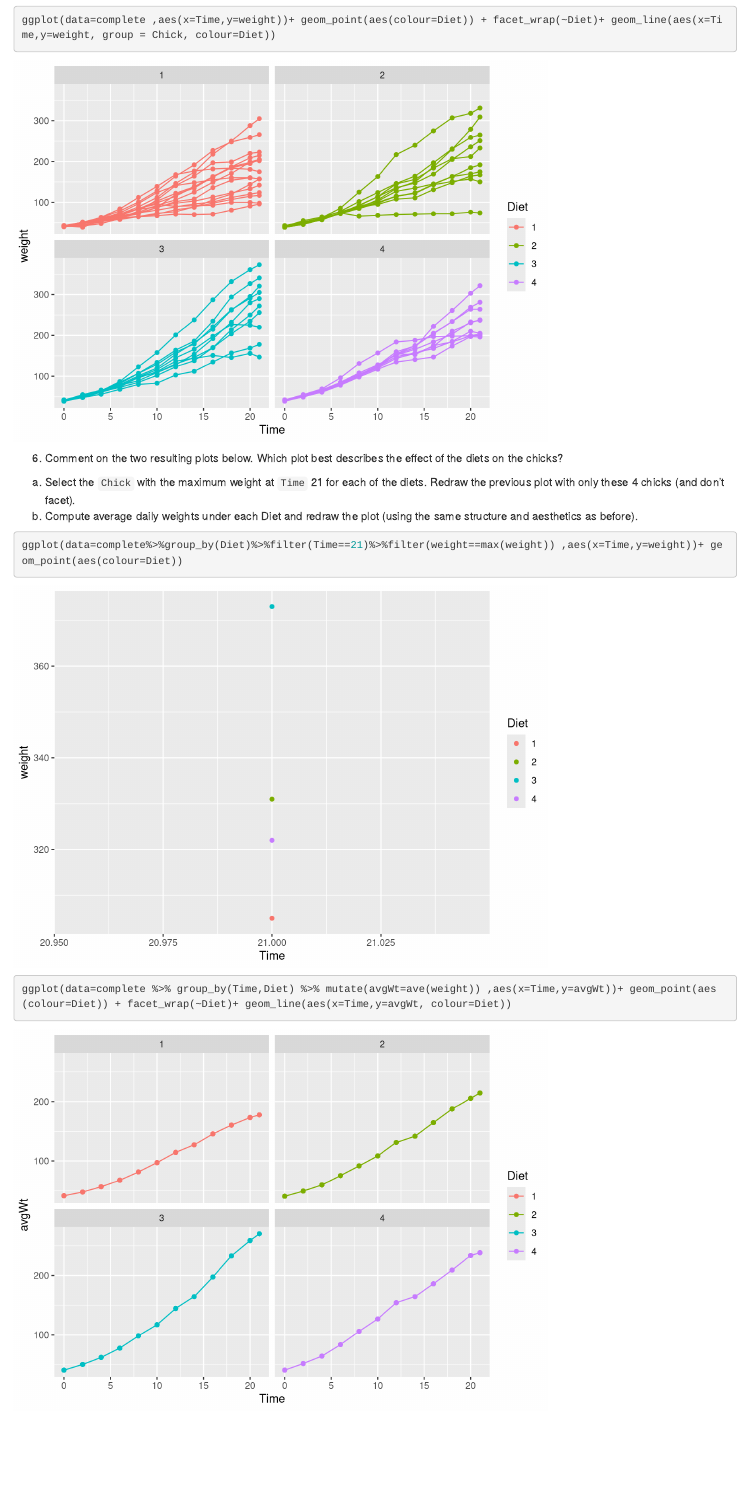
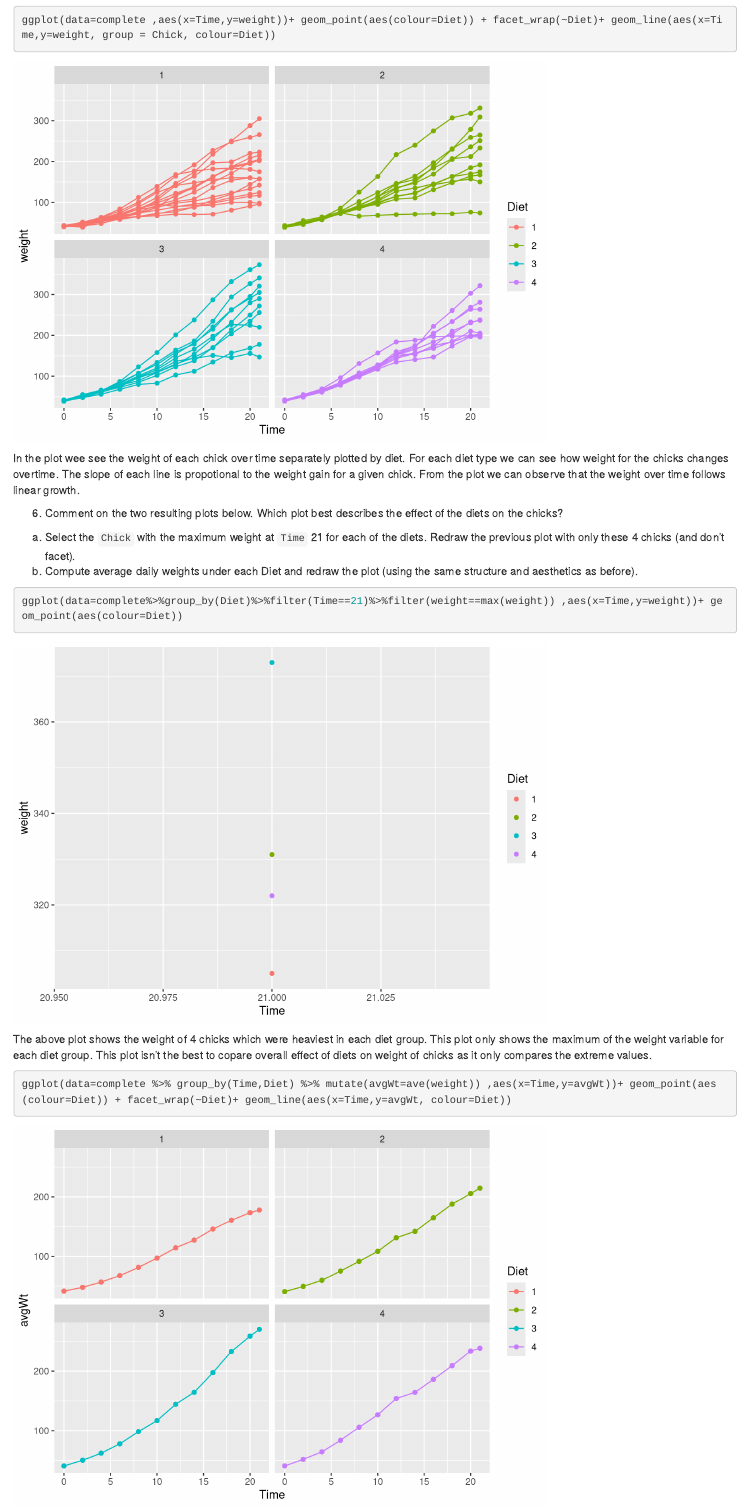
Before and after one commit to urmi-21/STAT579, an R Markdown document (hw7/homework07-sectionB.Rmd): the page in a window 1100 px wide, from 2400 px down. Rendered offline with R 4.5, knitr and Pandoc, with nearby package versions.

Commit message:
Update hw7/homework07-sectionB.Rmd

````diff
--- a/hw7/homework07-sectionB.Rmd
+++ b/hw7/homework07-sectionB.Rmd
@@ -57,6 +57,7 @@ ggplot(data=complete ,aes(x=Time,y=weight))+ geom_point(aes(colour=Diet)) + face
 
 ```
 
+In the plot wee see the weight of each chick over time separately plotted by diet. For each diet type we can see how weight for the chicks changes overtime. The slope of each line is propotional to the weight gain for a given chick. From the plot we can observe that the weight over time follows linear growth.
 
 6. Comment on the two resulting plots below. Which plot best describes the effect of the diets on the chicks?
   a. Select the  `Chick` with the maximum weight at `Time` 21 for each of the diets. Redraw the previous plot with only these 4 chicks (and don't facet).
@@ -64,7 +65,13 @@ ggplot(data=complete ,aes(x=Time,y=weight))+ geom_point(aes(colour=Diet)) + face
 
 ```{r}
 ggplot(data=complete%>%group_by(Diet)%>%filter(Time==21)%>%filter(weight==max(weight)) ,aes(x=Time,y=weight))+ geom_point(aes(colour=Diet))
-ggplot(data=complete %>% group_by(Time,Diet) %>% mutate(avgWt=ave(weight)) ,aes(x=Time,y=avgWt))+ geom_point(aes(colour=Diet)) + facet_wrap(~Diet)+ geom_line(aes(x=Time,y=avgWt, colour=Diet))
-
 
 ```
+
+The above plot shows the weight of 4 chicks which were heaviest in each diet group. This plot only shows the maximum of the weight variable for each diet group. This plot isn't the best to copare overall effect of diets on weight of chicks as it only compares the extreme values.
+
+```{r}
+ggplot(data=complete %>% group_by(Time,Diet) %>% mutate(avgWt=ave(weight)) ,aes(x=Time,y=avgWt))+ geom_point(aes(colour=Diet)) + facet_wrap(~Diet)+ geom_line(aes(x=Time,y=avgWt, colour=Diet))
+```
+
+The second plot
````
